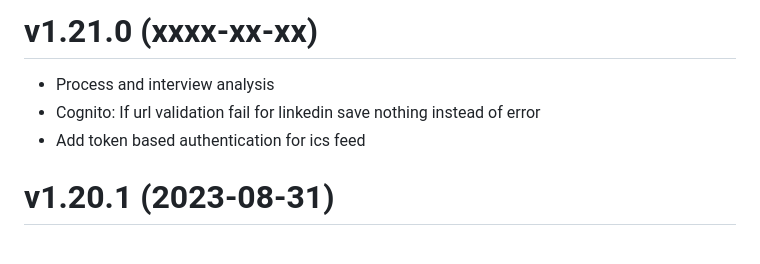
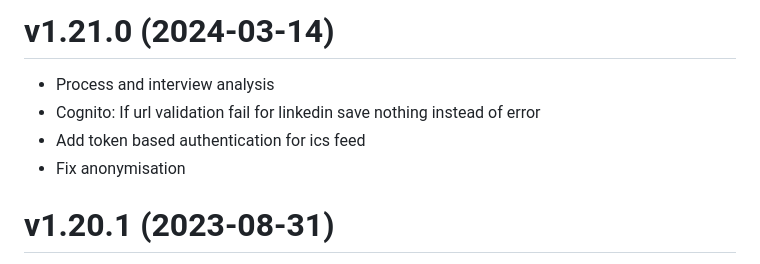
Before and after one commit to enioka-Haute-Couture/pyoupyou, a Markdown page: CHANGELOG.md, the part around the change. Drawn GitHub-style.

Commit message:
Release 1.21.0

```diff
--- a/CHANGELOG.md
+++ b/CHANGELOG.md
@@ -1,7 +1,8 @@
-# v1.21.0 (xxxx-xx-xx)
+# v1.21.0 (2024-03-14)
 - Process and interview analysis
 - Cognito: If url validation fail for linkedin save nothing instead of error
 - Add token based authentication for ics feed
+- Fix anonymisation
 
 # v1.20.1 (2023-08-31)
 - Fix path locale and media
```
